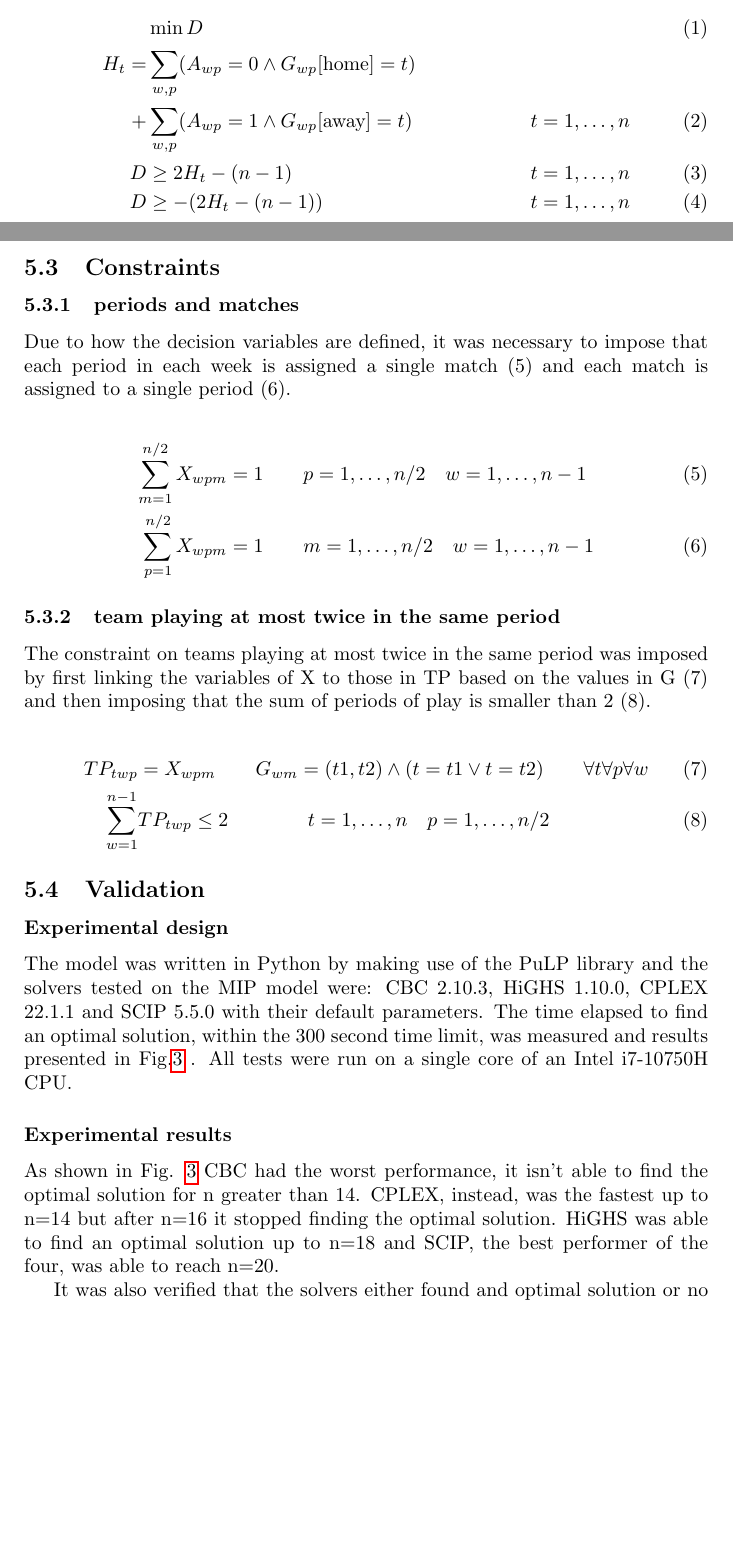
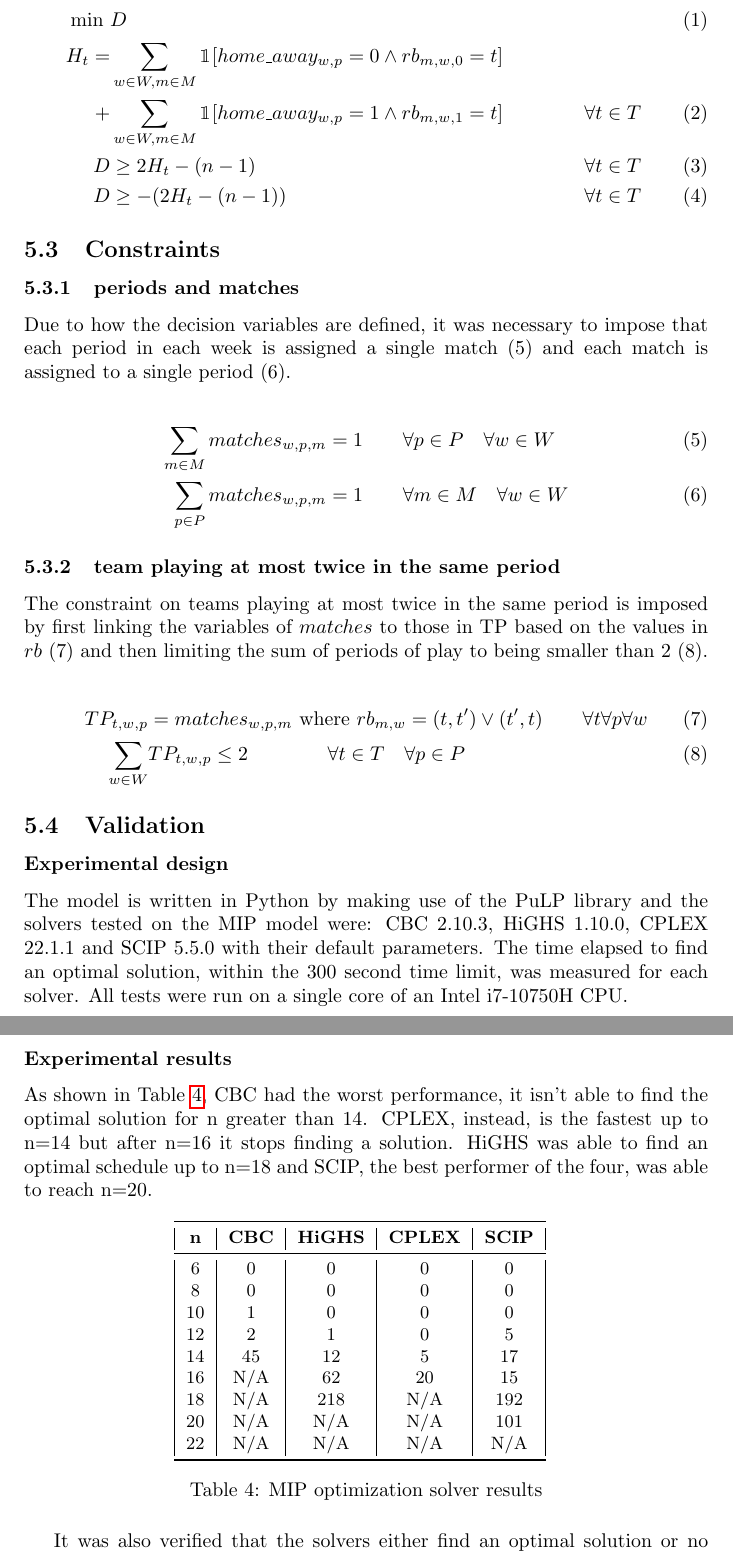
Before and after one commit to giulioPetroz/Sports-Tournament-Scheduling, a LaTeX document (main.tex, which reads sections/MIP.tex): two parts of pages 13 and 14 of 16 before the commit and two parts of pages 14 and 15 of 16 after it, joined at a grey line, cut so that both start at the same text, the shorter picture padded with empty space. Compiled offline with pdfLaTeX.

Commit message:
Changed variable names and changed plot to table

```diff
--- a/sections/MIP.tex
+++ b/sections/MIP.tex
@@ -17,36 +23,58 @@ To compute D as the maximum difference between games played at home and away for
 
 \begin{align}
-    &\min  D \\
-    H_t =& \sum_{w, p} (A_{wp} = 0 \land G_{wp}[\text{home}] = t) \notag \\
-    +& \sum_{w, p} (A_{wp} = 1 \land G_{wp}[\text{away}] = t) \hspace{20px}  &&t =1, \dots, n\\
-    D &\geq 2H_t - (n-1) && t = 1, \dots, n\\
-    D & \geq -(2 H_t - (n-1)) && t = 1, \dots, n
+    \min \ &D \\
+    H_t =& \sum_{w \in W, m \in M} \mathbbm{1}[home\_away_{w,p} = 0 \land rb_{m,w,0} = t] \notag \\
+    +& \sum_{w \in W, m \in M} \mathbbm{1}[home\_away_{w,p} = 1 \land rb_{m, w,1} = t] \hspace{20px}  && \forall t \in T\\
+    D &\geq 2H_t - (n-1) && \forall t \in T\\
+    D & \geq -(2 H_t - (n-1)) && \forall t \in T
 \end{align}
-
 
 \subsection{Constraints}
 \subsubsection{periods and matches}
 Due to how the decision variables are defined, it was necessary to impose that each period in each week is assigned a single match (5) and each match is assigned to a single period (6).
 
 \begin{align}
-    \sum_{m = 1}^{n/2} X_{wpm} &= 1 \hspace{20px} p =1, \dots, n/2 \hspace{10px} w = 1,\dots, n-1 \\
-    \sum_{p = 1}^{n/2} X_{wpm} &= 1 \hspace{20px} m = 1, \dots, n/2 \hspace{10px} w = 1,\dots, n-1
+    \sum_{m \in M} matches_{w,p,m} &= 1 \hspace{20px} \forall p \in P \hspace{10px} \forall w \in W\\
+    \sum_{p \in P} matches_{w,p,m} &= 1 \hspace{20px} \forall m \in M \hspace{10px}\forall w \in W
 \end{align}
 
 \subsubsection{team playing at most twice in the same period}
-The constraint on teams playing at most twice in the same period was imposed by first linking the variables of X to those in TP based on the values in G (7) and then imposing that the sum of periods of play is smaller than 2 (8).
+The constraint on teams playing at most twice in the same period is imposed by first linking the variables of $matches$ to those in TP based on the values in $rb$ (7) and then limiting the sum of periods of play to being smaller than 2 (8).
 
 \begin{align}
-    TP_{twp} &= X_{wpm} \hspace{20px} G_{wm} =(t1, t2) \land (t = t1 \lor t=t2) \hspace{20px} \forall t \forall p  \forall w\\
-    \sum_{w=1}^{n-1} &TP_{twp} \leq 2 \hspace{40px} t=1, \dots, n \hspace{10px} p = 1, \dots, n/2
+    TP_{t,w,p} &= matches_{w,p,m} \ \text{where} \ rb_{m, w} =(t, t') \lor (t', t) \hspace{20px} \forall t \forall p  \forall w\\
+    \sum_{w \in W} &TP_{t,w,p} \leq 2 \hspace{40px} \forall t \in T \hspace{10px} \forall p \in P
 \end{align}
 
 \subsection{Validation}
 \subsubsection*{Experimental design}
-The model was written in Python by making use of the PuLP library and the solvers tested on the MIP model were: CBC 2.10.3, HiGHS 1.10.0, CPLEX 22.1.1 and SCIP 5.5.0 with their default parameters. The time elapsed to find an optimal solution, within the 300 second time limit, was measured and results presented in Fig.\ref{fig:MIP-solution} . All tests were run on a single core of an Intel i7-10750H CPU.
+The model is written in Python by making use of the PuLP library and the solvers tested on the MIP model were: CBC 2.10.3, HiGHS 1.10.0, CPLEX 22.1.1 and SCIP 5.5.0 with their default parameters. The time elapsed to find an optimal solution, within the 300 second time limit, was measured for each solver. All tests were run on a single core of an Intel i7-10750H CPU.
 
 \subsubsection*{Experimental results}
-As shown in Fig. \ref{fig:MIP-solution} CBC had the worst performance, it isn't able to find the optimal solution for n greater than 14. CPLEX, instead, was the fastest up to n=14 but after n=16 it stopped finding the optimal solution. HiGHS was able to find an optimal solution up to n=18 and SCIP, the best performer of the four, was able to reach n=20.
+As shown in Table \ref{table:mip-results}, CBC had the worst performance, it isn't able to find the optimal solution for n greater than 14. CPLEX, instead, is the fastest up to n=14 but after n=16 it stops finding a solution. HiGHS was able to find an optimal schedule up to n=18 and SCIP, the best performer of the four, was able to reach n=20.
 
-It was also verified that the solvers either found and optimal solution or no solution at all.
+\begin{table}[htbp]
+\centering
+\small
+{%
+\begin{tabular}{|c|c|c|c|c|}
+\toprule
+\textbf{n} & \textbf{CBC} &\textbf{HiGHS} & \textbf{CPLEX} & \textbf{SCIP} \\
+\midrule
+6 & 0 & 0 & 0 & 0 \\
+8 & 0 & 0 & 0 & 0 \\
+10 & 1 & 0 & 0 & 0 \\
+12 & 2 & 1 & 0 & 5 \\
+14 & 45 & 12 & 5 & 17\\
+16 & N/A & 62 & 20 & 15\\
+18 & N/A & 218 & N/A & 192\\
+20 & N/A & N/A & N/A & 101\\
+22 & N/A & N/A & N/A & N/A\\
+\bottomrule
+\end{tabular}
+}
+\caption{MIP optimization solver results}
+\label{table:mip-results}
+\end{table}
 
+It was also verified that the solvers either find an optimal solution or no solution at all within the time limit.
```
Also changed, not shown: sections/MIP.tex (22 more changed lines).
